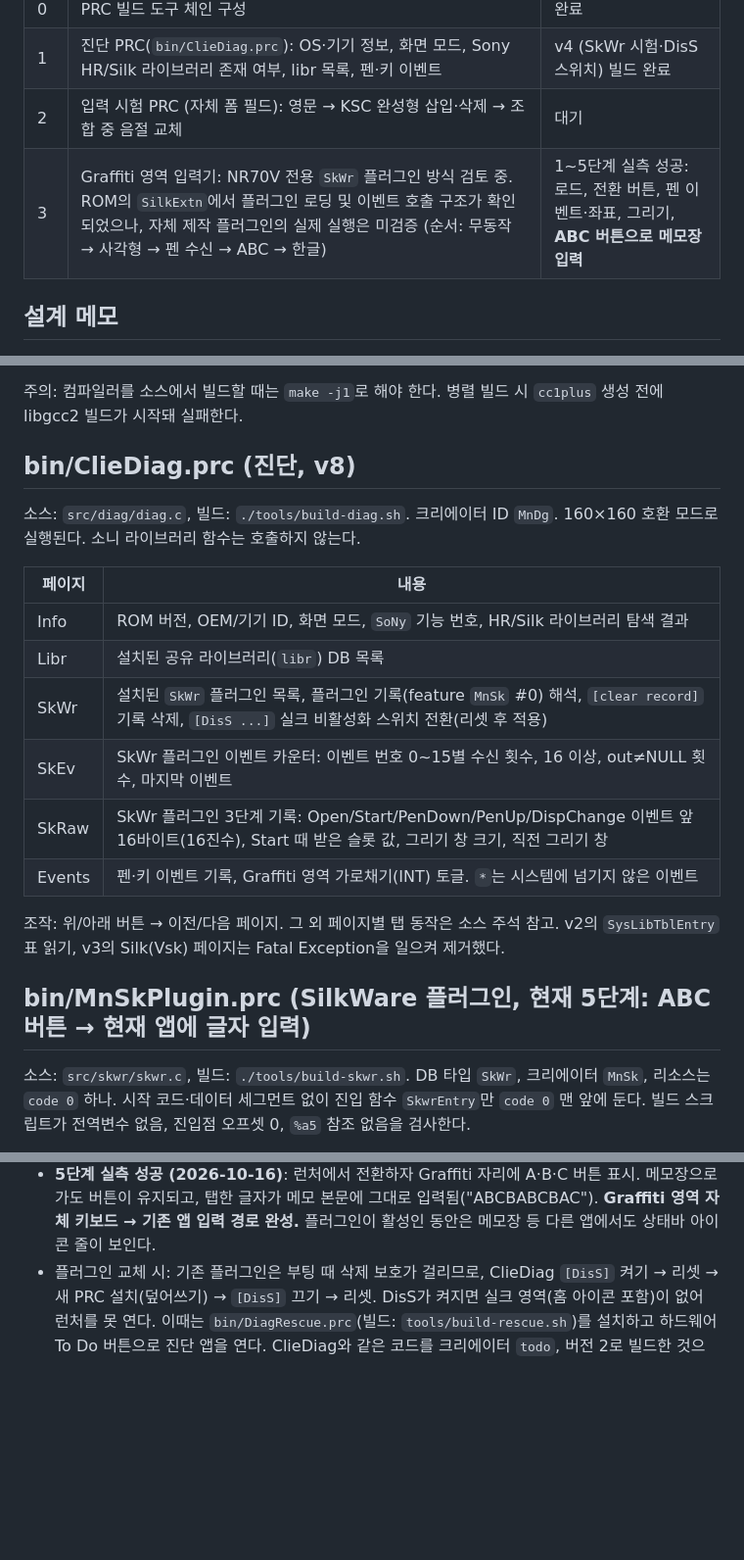
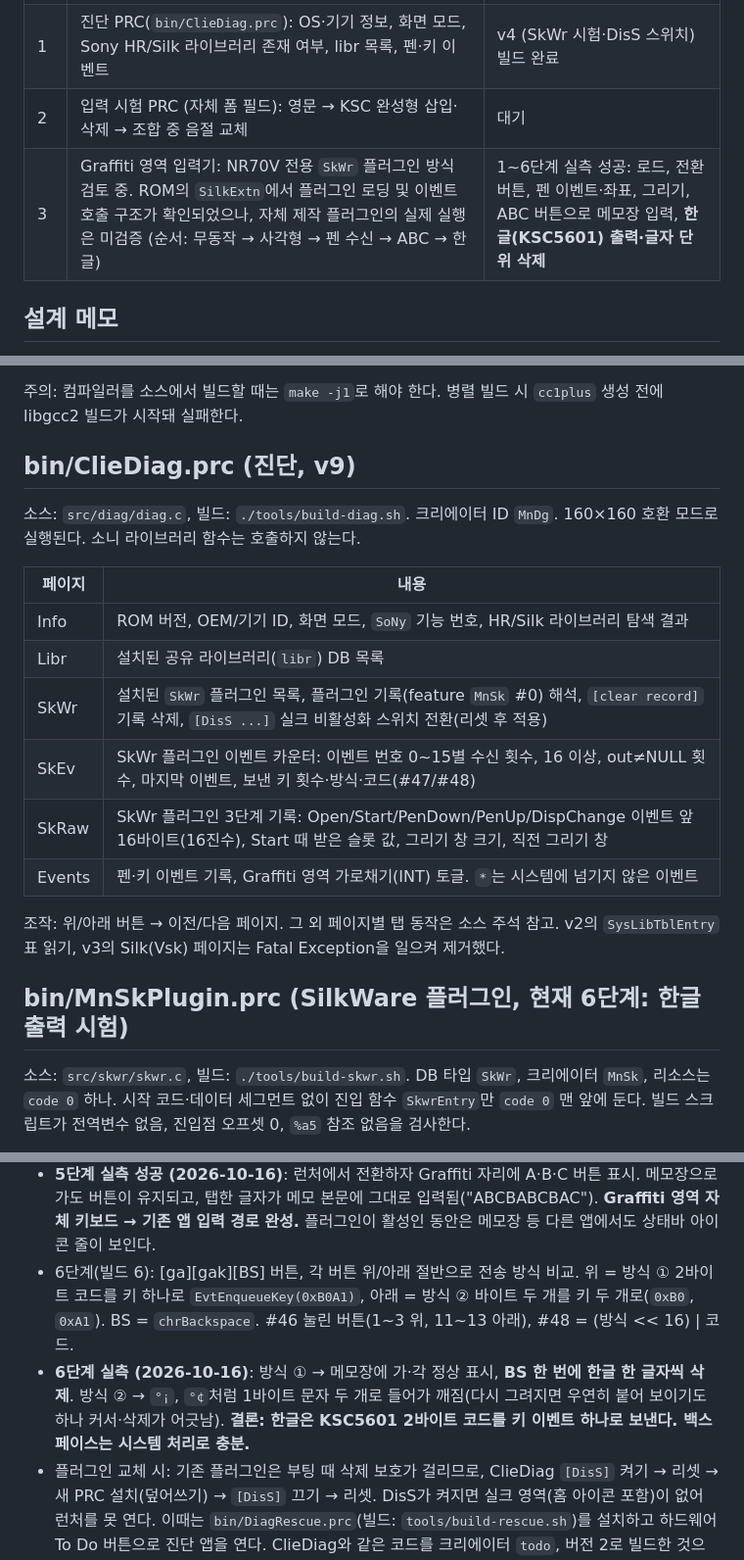
Before and after one commit to muns5965/clie-hangul-keyboard, a Markdown page: README.md, 3 parts joined by grey strips. Shown at 98% size. Drawn GitHub-style; blank space fills up the shorter version.

Commit message:
README: 6단계 한글 출력 실측 기록 (방식 1 채택)
Co-Authored-By: Claude Opus 5.5 <noreply@anthropic.com>
Claude-Session: https://claude.ai/code/session_0111EUgHmukks2KoNHTb7Lqc

```diff
--- a/README.md
+++ b/README.md
@@ -16,7 +16,7 @@ Sony CLIÉ PEG-NR70V(Palm OS 4.1S)용 한글 소프트 키보드 입력기 프
 | 0 | PRC 빌드 도구 체인 구성 | 완료 |
 | 1 | 진단 PRC(`bin/ClieDiag.prc`): OS·기기 정보, 화면 모드, Sony HR/Silk 라이브러리 존재 여부, libr 목록, 펜·키 이벤트 | v4 (SkWr 시험·DisS 스위치) 빌드 완료 |
 | 2 | 입력 시험 PRC (자체 폼 필드): 영문 → KSC 완성형 삽입·삭제 → 조합 중 음절 교체 | 대기 |
-| 3 | Graffiti 영역 입력기: NR70V 전용 `SkWr` 플러그인 방식 검토 중. ROM의 `SilkExtn`에서 플러그인 로딩 및 이벤트 호출 구조가 확인되었으나, 자체 제작 플러그인의 실제 실행은 미검증 (순서: 무동작 → 사각형 → 펜 수신 → ABC → 한글) | 1~5단계 실측 성공: 로드, 전환 버튼, 펜 이벤트·좌표, 그리기, **ABC 버튼으로 메모장 입력** |
+| 3 | Graffiti 영역 입력기: NR70V 전용 `SkWr` 플러그인 방식 검토 중. ROM의 `SilkExtn`에서 플러그인 로딩 및 이벤트 호출 구조가 확인되었으나, 자체 제작 플러그인의 실제 실행은 미검증 (순서: 무동작 → 사각형 → 펜 수신 → ABC → 한글) | 1~6단계 실측 성공: 로드, 전환 버튼, 펜 이벤트·좌표, 그리기, ABC 버튼으로 메모장 입력, **한글(KSC5601) 출력·글자 단위 삭제** |
 
 ## 설계 메모
 
@@ -59,7 +59,7 @@ Ubuntu 24.04 컨테이너에 prc-tools-remix v2.3.6 noble 패키지(주소 고
 
 주의: 컴파일러를 소스에서 빌드할 때는 `make -j1`로 해야 한다. 병렬 빌드 시 `cc1plus` 생성 전에 libgcc2 빌드가 시작돼 실패한다.
 
-## bin/ClieDiag.prc (진단, v8)
+## bin/ClieDiag.prc (진단, v9)
 
 소스: `src/diag/diag.c`, 빌드: `./tools/build-diag.sh`. 크리에이터 ID `MnDg`. 160×160 호환 모드로 실행된다. 소니 라이브러리 함수는 호출하지 않는다.
 
@@ -68,14 +68,14 @@ Ubuntu 24.04 컨테이너에 prc-tools-remix v2.3.6 noble 패키지(주소 고
 | Info | ROM 버전, OEM/기기 ID, 화면 모드, `SoNy` 기능 번호, HR/Silk 라이브러리 탐색 결과 |
 | Libr | 설치된 공유 라이브러리(`libr`) DB 목록 |
 | SkWr | 설치된 `SkWr` 플러그인 목록, 플러그인 기록(feature `MnSk` #0) 해석, `[clear record]` 기록 삭제, `[DisS ...]` 실크 비활성화 스위치 전환(리셋 후 적용) |
-| SkEv | SkWr 플러그인 이벤트 카운터: 이벤트 번호 0~15별 수신 횟수, 16 이상, out≠NULL 횟수, 마지막 이벤트 |
+| SkEv | SkWr 플러그인 이벤트 카운터: 이벤트 번호 0~15별 수신 횟수, 16 이상, out≠NULL 횟수, 마지막 이벤트, 보낸 키 횟수·방식·코드(#47/#48) |
 | SkRaw | SkWr 플러그인 3단계 기록: Open/Start/PenDown/PenUp/DispChange 이벤트 앞 16바이트(16진수), Start 때 받은 슬롯 값, 그리기 창 크기, 직전 그리기 창 |
 | Events | 펜·키 이벤트 기록, Graffiti 영역 가로채기(INT) 토글. `*`는 시스템에 넘기지 않은 이벤트 |
 
 조작: 위/아래 버튼 → 이전/다음 페이지. 그 외 페이지별 탭 동작은 소스 주석 참고.
 v2의 `SysLibTblEntry` 표 읽기, v3의 Silk(Vsk) 페이지는 Fatal Exception을 일으켜 제거했다.
 
-## bin/MnSkPlugin.prc (SilkWare 플러그인, 현재 5단계: ABC 버튼 → 현재 앱에 글자 입력)
+## bin/MnSkPlugin.prc (SilkWare 플러그인, 현재 6단계: 한글 출력 시험)
 
 소스: `src/skwr/skwr.c`, 빌드: `./tools/build-skwr.sh`. DB 타입 `SkWr`, 크리에이터 `MnSk`, 리소스는 `code 0` 하나.
 시작 코드·데이터 세그먼트 없이 진입 함수 `SkwrEntry`만 `code 0` 맨 앞에 둔다. 빌드 스크립트가 전역변수 없음, 진입점 오프셋 0, `%a5` 참조 없음을 검사한다.
@@ -100,6 +100,12 @@ v2의 `SysLibTblEntry` 표 읽기, v3의 Silk(Vsk) 페이지는 Fatal Exception
 - **5단계 실측 성공 (2026-10-16)**: 런처에서 전환하자 Graffiti 자리에 A·B·C 버튼 표시. 메모장으로 가도 버튼이 유지되고,
   탭한 글자가 메모 본문에 그대로 입력됨("ABCBABCBAC"). **Graffiti 영역 자체 키보드 → 기존 앱 입력 경로 완성.**
   플러그인이 활성인 동안은 메모장 등 다른 앱에서도 상태바 아이콘 줄이 보인다.
+- 6단계(빌드 6): [ga][gak][BS] 버튼, 각 버튼 위/아래 절반으로 전송 방식 비교. 위 = 방식 ① 2바이트 코드를 키 하나로
+  `EvtEnqueueKey(0xB0A1)`, 아래 = 방식 ② 바이트 두 개를 키 두 개로(`0xB0`, `0xA1`). BS = `chrBackspace`.
+  #46 눌린 버튼(1~3 위, 11~13 아래), #48 = (방식 << 16) | 코드.
+- **6단계 실측 (2026-10-16)**: 방식 ① → 메모장에 가·각 정상 표시, **BS 한 번에 한글 한 글자씩 삭제**.
+  방식 ② → `°¡`, `°¢`처럼 1바이트 문자 두 개로 들어가 깨짐(다시 그려지면 우연히 붙어 보이기도 하나 커서·삭제가 어긋남).
+  **결론: 한글은 KSC5601 2바이트 코드를 키 이벤트 하나로 보낸다. 백스페이스는 시스템 처리로 충분.**
 - 플러그인 교체 시: 기존 플러그인은 부팅 때 삭제 보호가 걸리므로, ClieDiag `[DisS]` 켜기 → 리셋 → 새 PRC 설치(덮어쓰기) → `[DisS]` 끄기 → 리셋.
   DisS가 켜지면 실크 영역(홈 아이콘 포함)이 없어 런처를 못 연다. 이때는 `bin/DiagRescue.prc`(빌드: `tools/build-rescue.sh`)를 설치하고
   하드웨어 To Do 버튼으로 진단 앱을 연다. ClieDiag와 같은 코드를 크리에이터 `todo`, 버전 2로 빌드한 것으로, ROM To Do(버전 1)보다 우선 실행된다.
```
